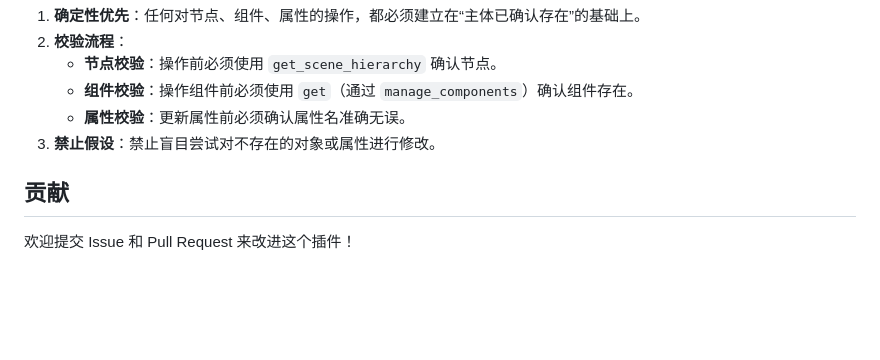
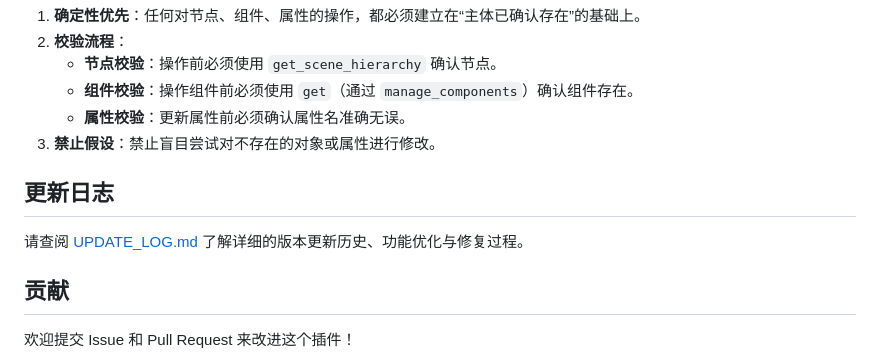
Before and after one commit to firekula/mcp-bridge, a Markdown page: README.md, the part around the change. Drawn GitHub-style; blank space fills up the shorter version.

Commit message:
docs: 在 README 中添加对更新日志的引用，按更新日期优化 UPDATE_LOG 结构

```diff
--- a/README.md
+++ b/README.md
@@ -432,6 +432,10 @@ Args: [你的项目所在盘符]:/[项目路径]/packages/mcp-bridge/mcp-proxy.j
     - **属性校验**：更新属性前必须确认属性名准确无误。
 3.  **禁止假设**：禁止盲目尝试对不存在的对象或属性进行修改。
 
+## 更新日志
+
+请查阅 [UPDATE_LOG.md](./UPDATE_LOG.md) 了解详细的版本更新历史、功能优化与修复过程。
+
 ## 贡献
 
 欢迎提交 Issue 和 Pull Request 来改进这个插件！
```
Also changed, not shown: UPDATE_LOG.md (+9 -9 lines).
